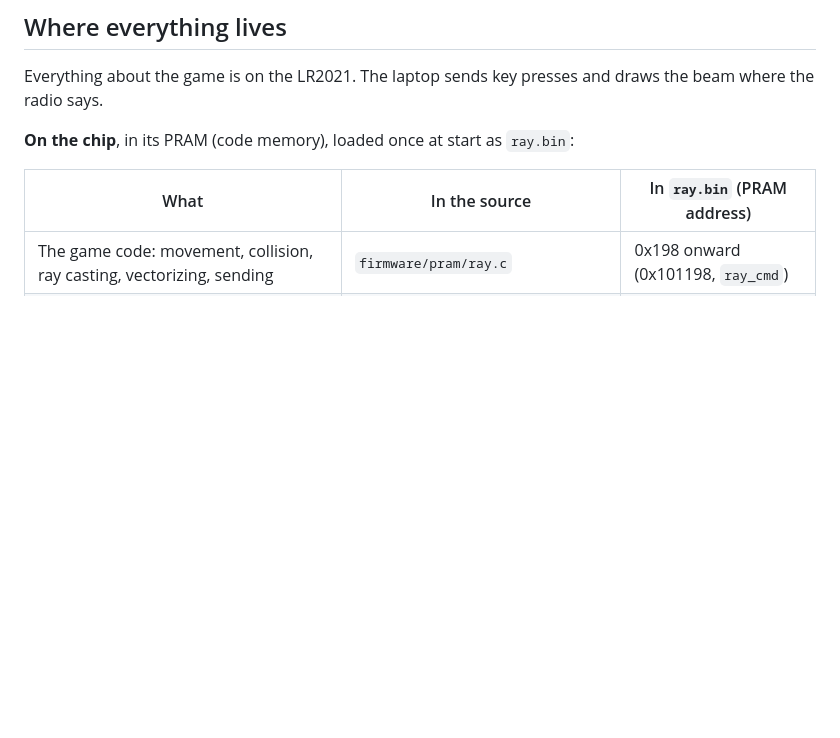
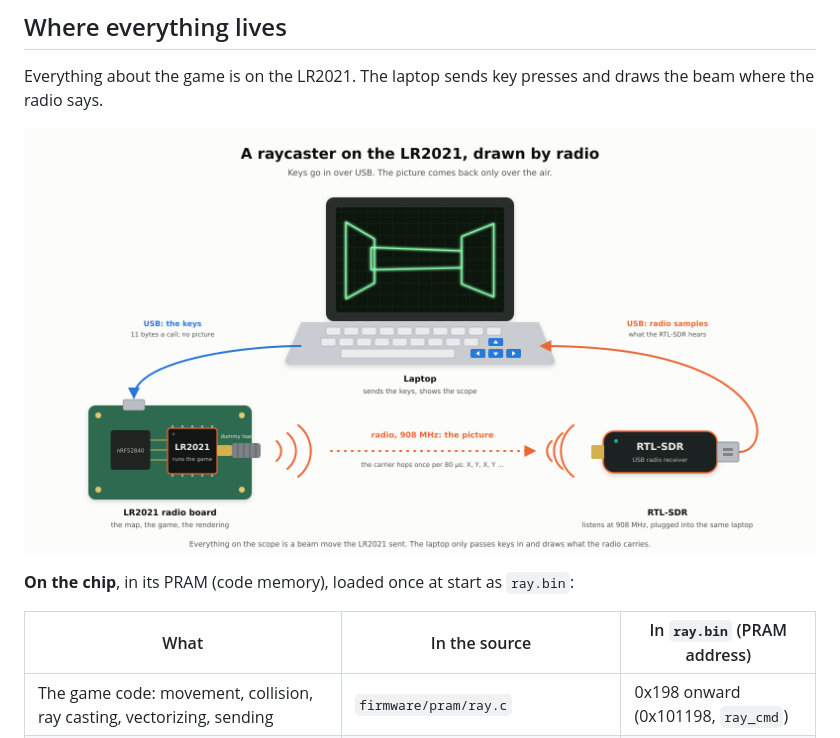
Before and after one commit to beala/lr2021-re, a Markdown page: docs/pram-raycaster.md, the part around the change. Drawn GitHub-style; pictures changed too: docs/figures/raycaster_setup.png (added); blank space fills up the shorter version.

Commit message:
Raycaster doc: setup figure (keys over USB, picture back over the air)

```diff
--- a/docs/pram-raycaster.md
+++ b/docs/pram-raycaster.md
@@ -25,6 +25,8 @@ walk through the map at about 68 frames/s, all decoded live from the RTL-SDR.
 
 Everything about the game is on the LR2021. The laptop sends key presses and draws the beam where
 the radio says.
+
+![Setup: the laptop sends keys over USB to the nRF52840 and LR2021 board, which runs the game and transmits the picture at 908 MHz to an RTL-SDR plugged into the same laptop](figures/raycaster_setup.png)
 
 **On the chip**, in its PRAM (code memory), loaded once at start as `ray.bin`:
 
```
Also changed, not shown: 1 other file.
